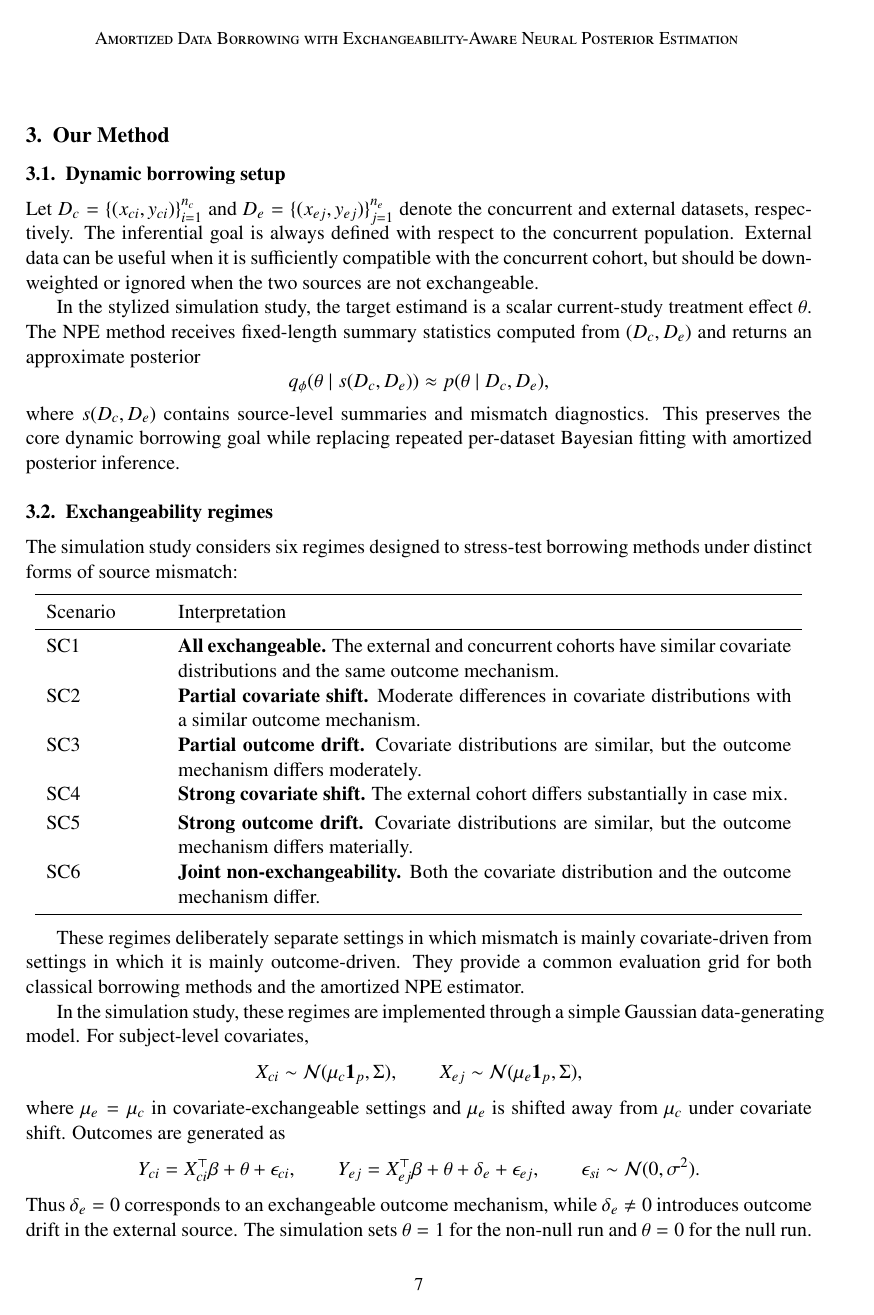
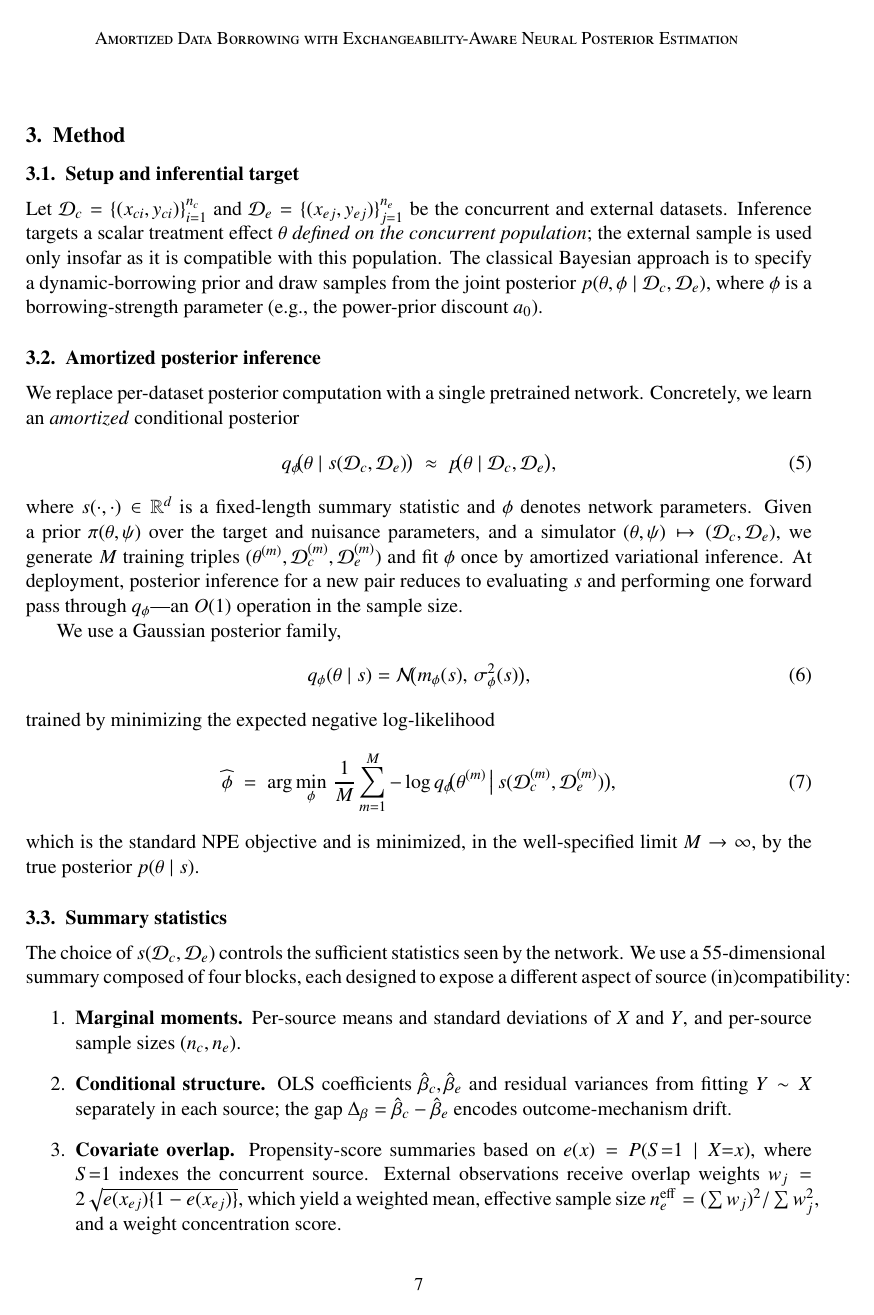
Before and after one commit to ChinHungScott/NPE-for-Bayesian-Dynamic-Borrowing-MLHC-, a LaTeX paper (main.tex, which reads sections/003problem_setup.tex): page 7 of 23. Compiled offline with pdfLaTeX.

Commit message:
Updates from Overleaf

```diff
--- a/sections/003problem_setup.tex
+++ b/sections/003problem_setup.tex
@@ -1,35 +1,73 @@
-\section{Our Method}
-\label{sec:problem}
+\section{Method}
+\label{sec:method}
 
-\subsection{Dynamic borrowing setup}
+\subsection{Setup and inferential target}
 
-Let $D_c = \{(x_{ci}, y_{ci})\}_{i=1}^{n_c}$ and
-$D_e = \{(x_{ej}, y_{ej})\}_{j=1}^{n_e}$ denote the concurrent and external
-datasets, respectively.
-The inferential goal is always defined with respect to the concurrent
-population.
-External data can be useful when it is sufficiently compatible with the
-concurrent cohort, but should be downweighted or ignored when the two sources
-are not exchangeable.
+Let $\mathcal{D}_c = \{(x_{ci}, y_{ci})\}_{i=1}^{n_c}$ and
+$\mathcal{D}_e = \{(x_{ej}, y_{ej})\}_{j=1}^{n_e}$ be the concurrent and
+external datasets. Inference targets a scalar treatment effect $\theta$
+\emph{defined on the concurrent population}; the external sample is
+used only insofar as it is compatible with this population. The classical
+Bayesian approach is to specify a dynamic-borrowing prior and draw samples
+from the joint posterior $p(\theta, \phi \mid \mathcal{D}_c, \mathcal{D}_e)$,
+where $\phi$ is a borrowing-strength parameter (e.g., the power-prior
+discount $a_0$).
 
-In the stylized simulation study, the target estimand is a scalar
-current-study treatment effect $\theta$.
-The NPE method receives fixed-length summary statistics computed from
-$(D_c, D_e)$ and returns an approximate posterior
-\[
-q_{\phi}(\theta \mid s(D_c, D_e))
-\approx
-p(\theta \mid D_c, D_e),
-\]
-where $s(D_c, D_e)$ contains source-level summaries and mismatch diagnostics.
-This preserves the core dynamic borrowing goal while replacing repeated
-per-dataset Bayesian fitting with amortized posterior inference.
+\subsection{Amortized posterior inference}
 
-\subsection{Exchangeability regimes}
+We replace per-dataset posterior computation with a single pretrained
+network. Concretely, we learn an \emph{amortized} conditional posterior
+\begin{equation}
+  q_{\phi}\!\big(\theta \mid s(\mathcal{D}_c, \mathcal{D}_e)\big)
+  \;\approx\;
+  p\!\big(\theta \mid \mathcal{D}_c, \mathcal{D}_e\big),
+  \label{eq:amortized}
+\end{equation}
+where $s(\cdot,\cdot) \in \mathbb{R}^d$ is a fixed-length summary statistic
+and $\phi$ denotes network parameters. Given a prior $\pi(\theta, \psi)$
+over the target and nuisance parameters, and a simulator
+$(\theta, \psi) \mapsto (\mathcal{D}_c, \mathcal{D}_e)$, we generate
+$M$ training triples $(\theta^{(m)}, \mathcal{D}_c^{(m)}, \mathcal{D}_e^{(m)})$
+and fit $\phi$ once by amortized variational inference. At deployment, posterior
+inference for a new pair reduces to evaluating $s$ and performing one
+forward pass through $q_\phi$---an $O(1)$ operation in the sample size.
 
-The simulation study considers six regimes designed to stress-test borrowing
-methods under distinct forms of source mismatch:
+We use a Gaussian posterior family,
+\begin{equation}
+  q_{\phi}(\theta \mid s) = \mathcal{N}\!\big(m_{\phi}(s),\, \sigma_{\phi}^2(s)\big),
+  \label{eq:gaussian-head}
+\end{equation}
+trained by minimizing the expected negative log-likelihood
+\begin{equation}
+  \widehat{\phi}
+  \;=\;
+  \arg\min_{\phi}\,
+  \frac{1}{M}\sum_{m=1}^{M}
+    -\log q_{\phi}\!\big(\theta^{(m)} \,\big|\, s(\mathcal{D}_c^{(m)}, \mathcal{D}_e^{(m)})\big),
+  \label{eq:training-obj}
+\end{equation}
+which is the standard NPE objective and is minimized, in the
+well-specified limit $M \to \infty$, by the true posterior $p(\theta \mid s)$.
 
-\begin{center}
-\begin{tabular}{>{\raggedright\arraybackslash}p{0.14\linewidth}
-                p{0.78\linewidth}}
+\subsection{Summary statistics}
+\label{sec:summary-stats}
+
+The choice of $s(\mathcal{D}_c, \mathcal{D}_e)$ controls the sufficient
+statistics seen by the network. We use a 55-dimensional summary composed of
+four blocks, each designed to expose a different aspect of source
+(in)compatibility:
+\begin{enumerate}
+  \item \textbf{Marginal moments.} Per-source means and standard deviations
+    of $X$ and $Y$, and per-source sample sizes $(n_c, n_e)$.
+  \item \textbf{Conditional structure.} OLS coefficients
+    $\hat{\beta}_c, \hat{\beta}_e$ and residual variances from fitting
+    $Y \sim X$ separately in each source; the gap
+    $\Delta_\beta = \hat\beta_c - \hat\beta_e$ encodes outcome-mechanism
+    drift.
+  \item \textbf{Covariate overlap.} Propensity-score summaries based on
+    $e(x) = P(S{=}1 \mid X{=}x)$, where $S{=}1$ indexes the concurrent
+    source. External observations receive overlap weights
+    $w_j = 2\sqrt{e(x_{ej})\{1 - e(x_{ej})\}}$, which yield a weighted
+    mean, effective sample size $n_e^{\mathrm{eff}} = (\sum w_j)^2 / \sum w_j^2$,
+    and a weight concentration score.
+  \item \textbf{Joint-shift diagnostic.} Per-covariate mean gap
@@ -35,0 +82 @@ methods under distinct forms of source mismatch:
+\subsection{Training distribution and regimes}
@@ -36,19 +96,3 @@ methods under distinct forms of source mismatch:
 \toprule
-Scenario & Interpretation \\
+Scenario & Covariates & Outcomes \\
 \midrule
-SC1 & \textbf{All exchangeable.}
-      The external and concurrent cohorts have similar covariate distributions
-      and the same outcome mechanism. \\[2pt]
-SC2 & \textbf{Partial covariate shift.}
-      Moderate differences in covariate distributions with a similar outcome
-      mechanism. \\[2pt]
-SC3 & \textbf{Partial outcome drift.}
-      Covariate distributions are similar, but the outcome mechanism differs
-      moderately. \\[2pt]
-SC4 & \textbf{Strong covariate shift.}
-      The external cohort differs substantially in case mix. \\[2pt]
-SC5 & \textbf{Strong outcome drift.}
-      Covariate distributions are similar, but the outcome mechanism differs
-      materially. \\[2pt]
-SC6 & \textbf{Joint non-exchangeability.}
-      Both the covariate distribution and the outcome mechanism differ. \\
@@ -55,3 +105,2 @@ SC6 & \textbf{Joint non-exchangeability.}
 \bottomrule
 \end{tabular}
-\end{center}
@@ -58,25 +113 @@ SC6 & \textbf{Joint non-exchangeability.}
 
-These regimes deliberately separate settings in which mismatch is mainly
-covariate-driven from settings in which it is mainly outcome-driven.
-They provide a common evaluation grid for both classical borrowing methods and
-the amortized NPE estimator.
-
-In the simulation study, these regimes are implemented through a simple
-Gaussian data-generating model. For subject-level covariates,
-\[
-X_{ci} \sim \mathcal{N}(\mu_c\mathbf{1}_p,\Sigma),
-\qquad
-X_{ej} \sim \mathcal{N}(\mu_e\mathbf{1}_p,\Sigma),
-\]
-where $\mu_e=\mu_c$ in covariate-exchangeable settings and $\mu_e$ is shifted
-away from $\mu_c$ under covariate shift. Outcomes are generated as
-\[
-Y_{ci}=X_{ci}^{\top}\beta+\theta+\epsilon_{ci},
-\qquad
-Y_{ej}=X_{ej}^{\top}\beta+\theta+\delta_e+\epsilon_{ej},
-\qquad
-\epsilon_{si}\sim\mathcal{N}(0,\sigma^2).
-\]
-Thus $\delta_e=0$ corresponds to an exchangeable outcome mechanism, while
-$\delta_e\ne 0$ introduces outcome drift in the external source. The simulation
-sets $\theta=1$ for the non-null run and $\theta=0$ for the null run.
```
Also changed, not shown: sections/003problem_setup.tex (97 more changed lines).
